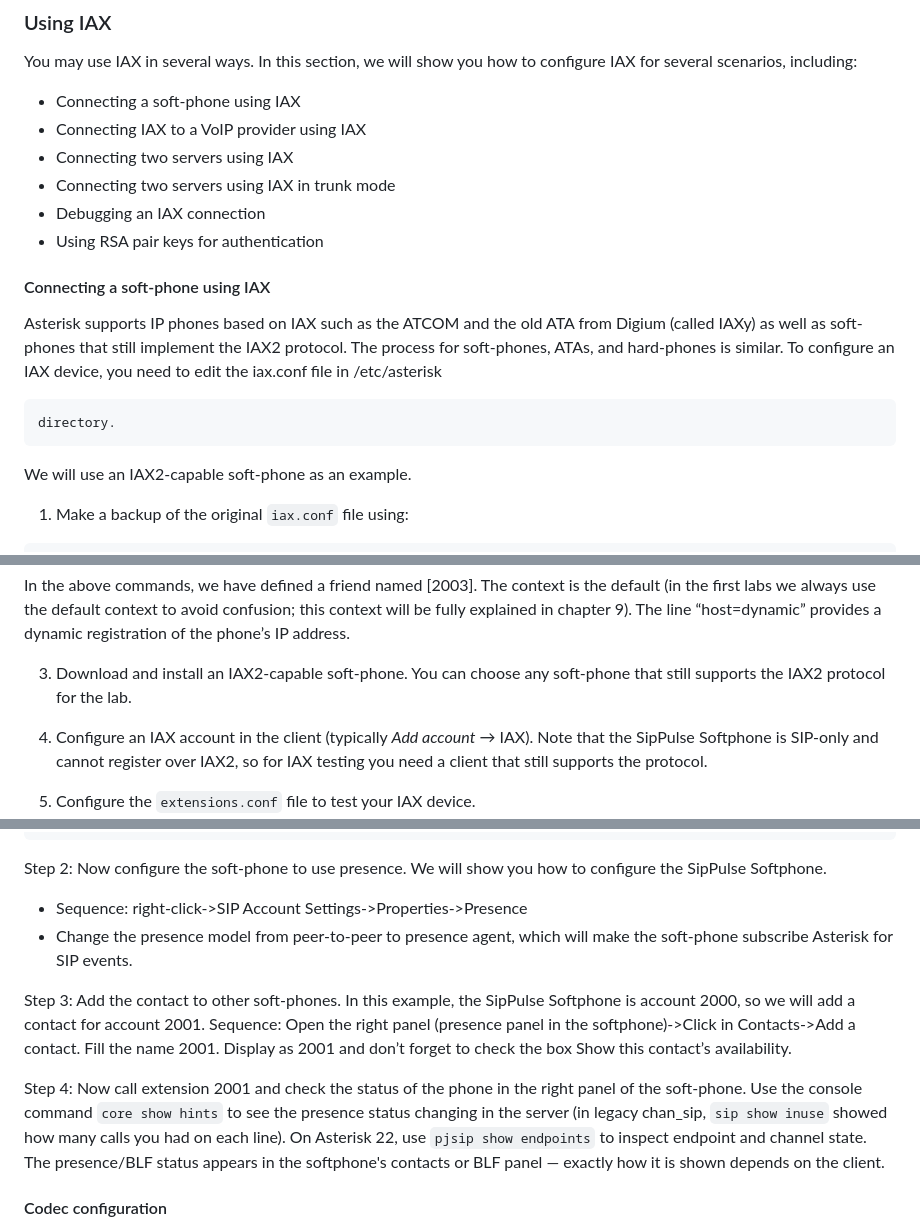
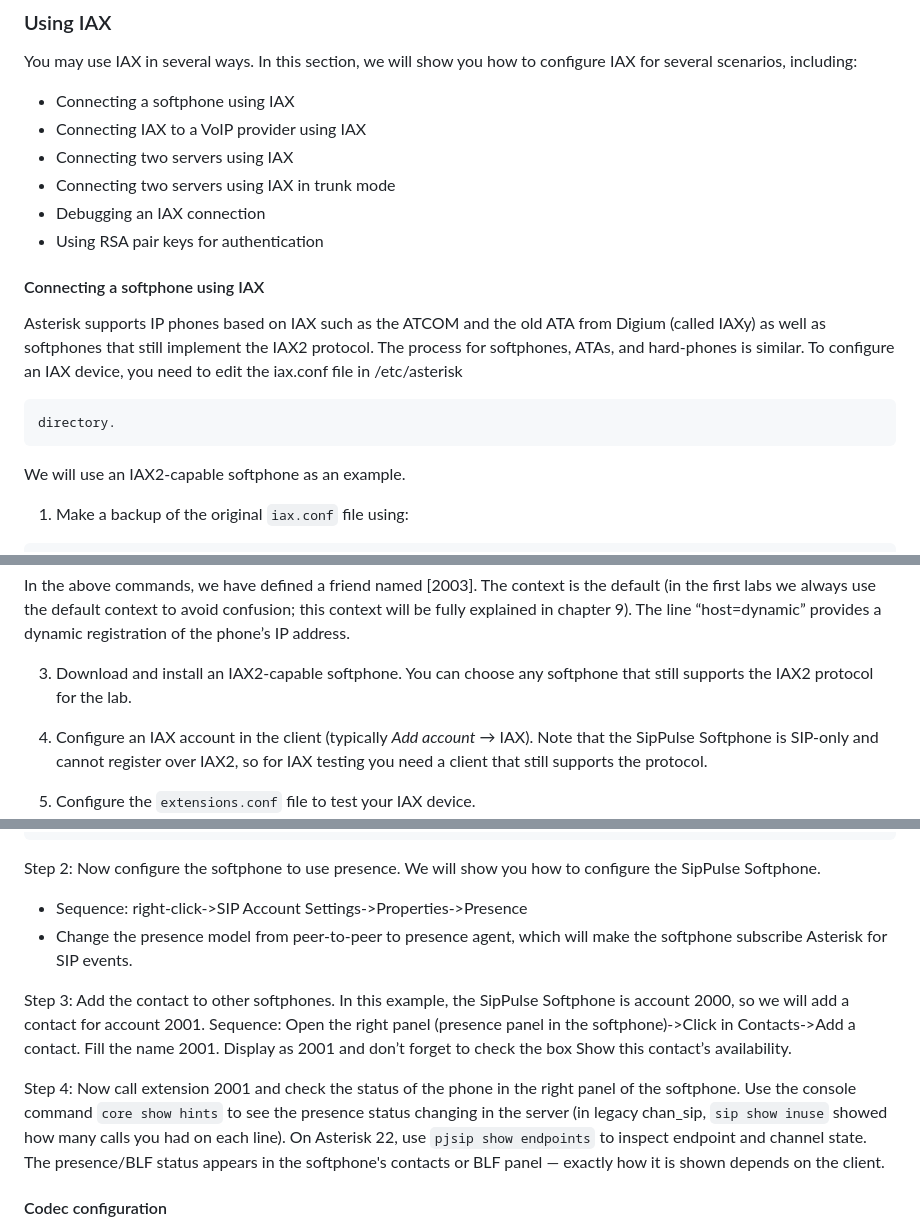
Before and after one commit to flaviogoncalves/asterisk-guide, a Markdown page: src/chapters/10-legacy-channels.md, 3 parts joined by grey strips. Rendered like a GitHub page.

````diff
--- a/src/chapters/10-legacy-channels.md
+++ b/src/chapters/10-legacy-channels.md
@@ -1822,22 +1822,22 @@ Incoming channel example:
 
 You may use IAX in several ways. In this section, we will show you how to configure IAX for several scenarios, including:
 
-- Connecting a soft-phone using IAX
+- Connecting a softphone using IAX
 - Connecting IAX to a VoIP provider using IAX
 - Connecting two servers using IAX
 - Connecting two servers using IAX in trunk mode
 - Debugging an IAX connection
 - Using RSA pair keys for authentication
 
-#### Connecting a soft-phone using IAX
-
-Asterisk supports IP phones based on IAX such as the ATCOM and the old ATA from Digium (called IAXy) as well as soft-phones that still implement the IAX2 protocol. The process for soft-phones, ATAs, and hard-phones is similar. To configure an IAX device, you need to edit the iax.conf file in /etc/asterisk
+#### Connecting a softphone using IAX
+
+Asterisk supports IP phones based on IAX such as the ATCOM and the old ATA from Digium (called IAXy) as well as softphones that still implement the IAX2 protocol. The process for softphones, ATAs, and hard-phones is similar. To configure an IAX device, you need to edit the iax.conf file in /etc/asterisk
 
 ```
 directory.
 ```
 
-We will use an IAX2-capable soft-phone as an example.
+We will use an IAX2-capable softphone as an example.
 
 1. Make a backup of the original `iax.conf` file using:
 
@@ -1923,7 +1923,7 @@ host=dynamic
 
 In the above commands, we have defined a friend named [2003]. The context is the default (in the first labs we always use the default context to avoid confusion; this context will be fully explained in chapter 9). The line “host=dynamic” provides a dynamic registration of the phone’s IP address.
 
-3. Download and install an IAX2-capable soft-phone. You can choose any soft-phone that still supports the IAX2 protocol for the lab.
+3. Download and install an IAX2-capable softphone. You can choose any softphone that still supports the IAX2 protocol for the lab.
 4. Configure an IAX account in the client (typically *Add account* → IAX). Note that the SipPulse Softphone is SIP-only and cannot register over IAX2, so for IAX testing you need a client that still supports the protocol.
 
 5. Configure the `extensions.conf` file to test your IAX device.
@@ -2842,14 +2842,14 @@ exten=_20XX,1,dial(SIP/${EXTEN})
 exten=_20XX,n,Hangup()
 ```
 
-Step 2: Now configure the soft-phone to use presence. We will show you how to configure the SipPulse Softphone.
+Step 2: Now configure the softphone to use presence. We will show you how to configure the SipPulse Softphone.
 
 - Sequence: right-click->SIP Account Settings->Properties->Presence
-- Change the presence model from peer-to-peer to presence agent, which will make the soft-phone subscribe Asterisk for SIP events.
-
-Step 3: Add the contact to other soft-phones. In this example, the SipPulse Softphone is account 2000, so we will add a contact for account 2001. Sequence: Open the right panel (presence panel in the softphone)->Click in Contacts->Add a contact. Fill the name 2001. Display as 2001 and don’t forget to check the box Show this contact’s availability.
-
-Step 4: Now call extension 2001 and check the status of the phone in the right panel of the soft-phone. Use the console command `core show hints` to see the presence status changing in the server (in legacy chan_sip, `sip show inuse` showed how many calls you had on each line). On Asterisk 22, use `pjsip show endpoints` to inspect endpoint and channel state. The presence/BLF status appears in the softphone's contacts or BLF panel — exactly how it is shown depends on the client.
+- Change the presence model from peer-to-peer to presence agent, which will make the softphone subscribe Asterisk for SIP events.
+
+Step 3: Add the contact to other softphones. In this example, the SipPulse Softphone is account 2000, so we will add a contact for account 2001. Sequence: Open the right panel (presence panel in the softphone)->Click in Contacts->Add a contact. Fill the name 2001. Display as 2001 and don’t forget to check the box Show this contact’s availability.
+
+Step 4: Now call extension 2001 and check the status of the phone in the right panel of the softphone. Use the console command `core show hints` to see the presence status changing in the server (in legacy chan_sip, `sip show inuse` showed how many calls you had on each line). On Asterisk 22, use `pjsip show endpoints` to inspect endpoint and channel state. The presence/BLF status appears in the softphone's contacts or BLF panel — exactly how it is shown depends on the client.
 
 #### Codec configuration
 
````
Also changed, not shown: other parts of src/chapters/10-legacy-channels.md (+2 -2 lines), src/chapters/04-first-pbx-pjsip.md (+11 -11 lines).
